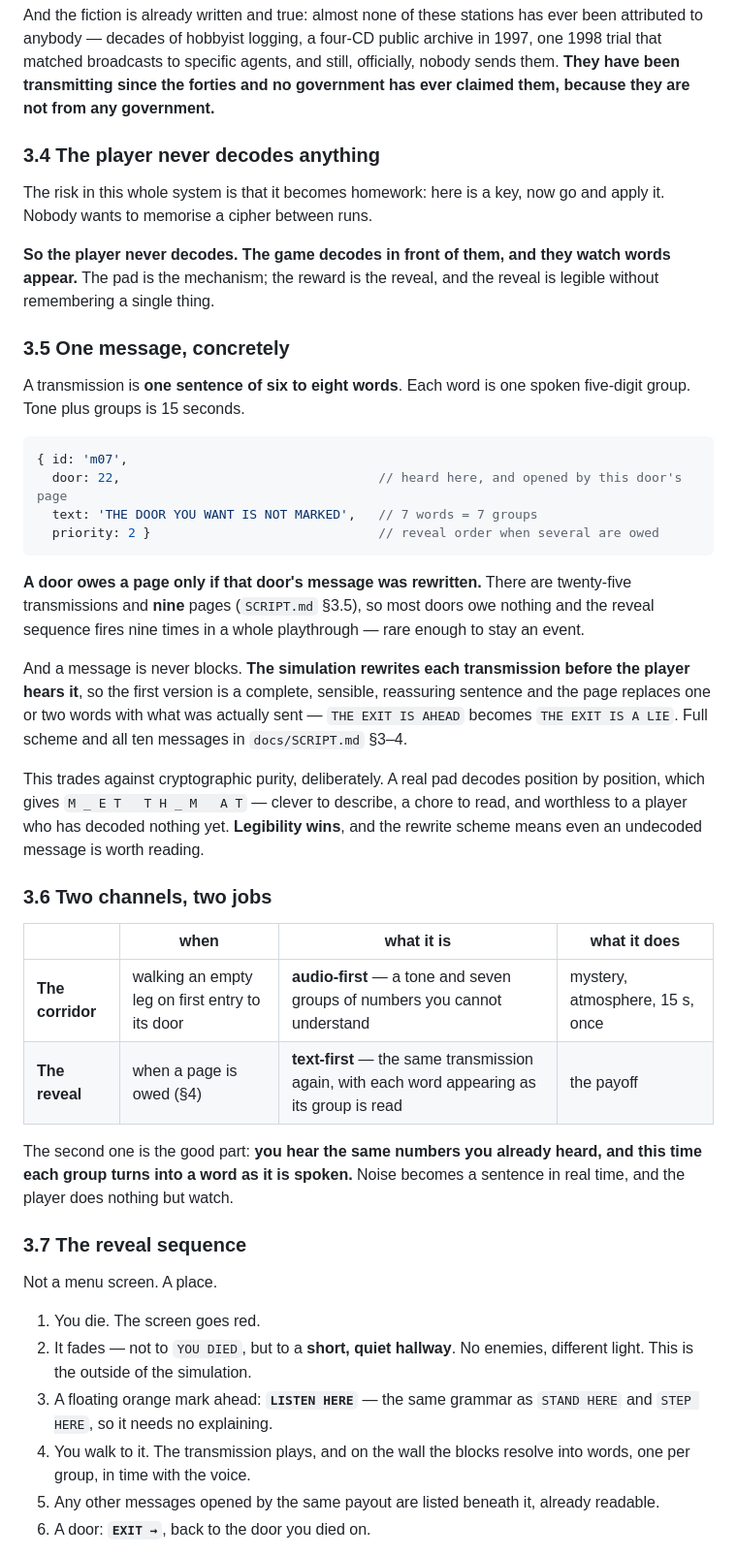
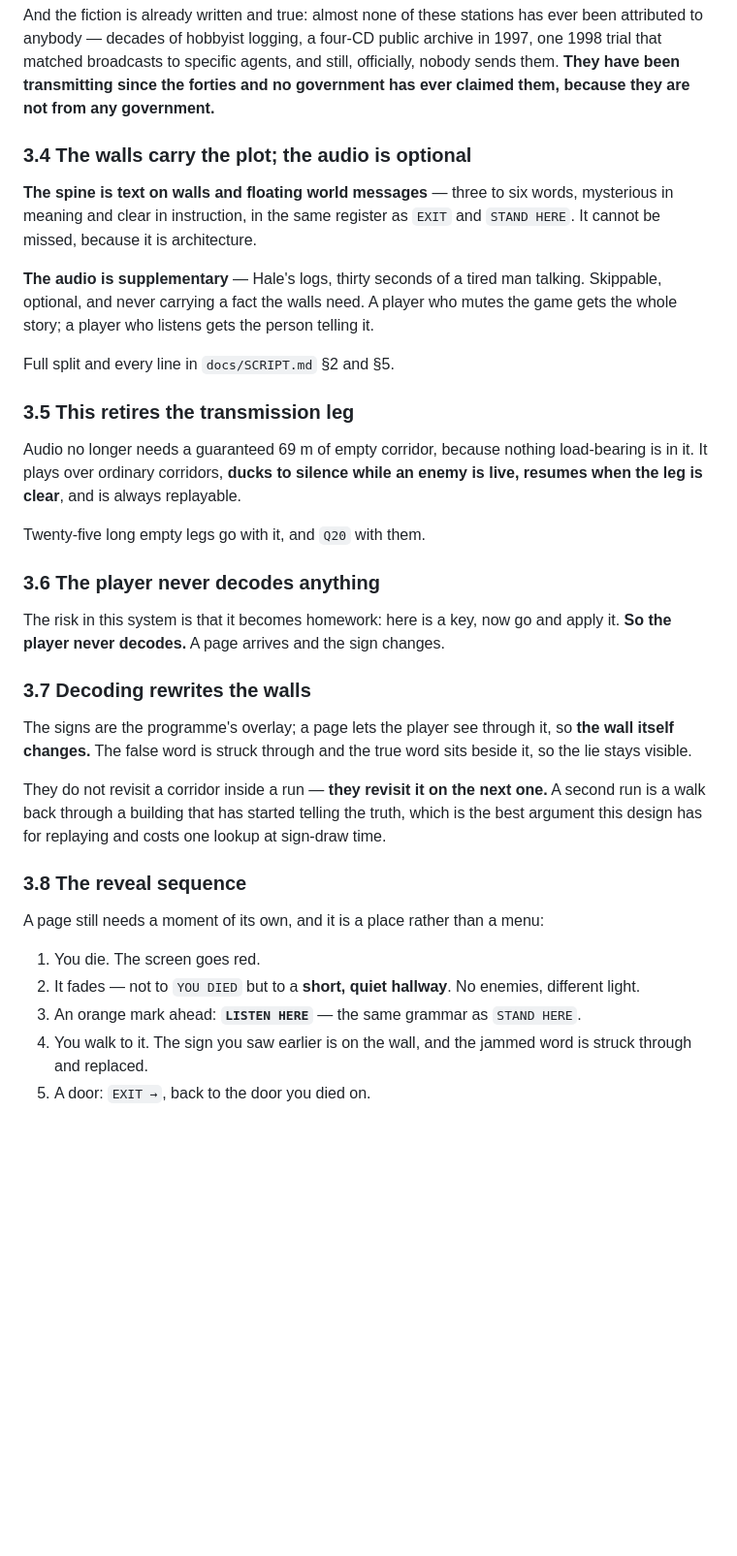
Before and after one commit to onlinestuff4me-sketch/timeshard, a Markdown page: docs/STORY.md, the part around one of its changes. Shown at 97% size. Drawn GitHub-style; blank space fills up the shorter version.

````diff
--- a/docs/STORY.md
+++ b/docs/STORY.md
@@ -96,67 +96,54 @@ agents, and still, officially, nobody sends them. **They have been
 transmitting since the forties and no government has ever claimed them,
 because they are not from any government.**
 
-### 3.4 The player never decodes anything
+### 3.4 The walls carry the plot; the audio is optional
 
-The risk in this whole system is that it becomes homework: here is a key,
-now go and apply it. Nobody wants to memorise a cipher between runs.
+**The spine is text on walls and floating world messages** — three to six
+words, mysterious in meaning and clear in instruction, in the same register as
+`EXIT` and `STAND HERE`. It cannot be missed, because it is architecture.
 
-**So the player never decodes. The game decodes in front of them, and they
-watch words appear.** The pad is the mechanism; the reward is the reveal, and
-the reveal is legible without remembering a single thing.
+**The audio is supplementary** — Hale's logs, thirty seconds of a tired man
+talking. Skippable, optional, and never carrying a fact the walls need. A
+player who mutes the game gets the whole story; a player who listens gets the
+person telling it.
 
-### 3.5 One message, concretely
+Full split and every line in `docs/SCRIPT.md` §2 and §5.
 
-A transmission is **one sentence of six to eight words**. Each word is one
-spoken five-digit group. Tone plus groups is 15 seconds.
+### 3.5 This retires the transmission leg
 
-```js
-{ id: 'm07',
-  door: 22,                                  // heard here, and opened by this door's page
-  text: 'THE DOOR YOU WANT IS NOT MARKED',   // 7 words = 7 groups
-  priority: 2 }                              // reveal order when several are owed
-```
+Audio no longer needs a guaranteed 69 m of empty corridor, because nothing
+load-bearing is in it. It plays over ordinary corridors, **ducks to silence
+while an enemy is live, resumes when the leg is clear**, and is always
+replayable.
 
-**A door owes a page only if that door's message was rewritten.** There are
-twenty-five transmissions and **nine** pages (`SCRIPT.md` §3.5), so most doors
-owe nothing and the reveal sequence fires nine times in a whole playthrough —
-rare enough to stay an event.
+Twenty-five long empty legs go with it, and `Q20` with them.
 
-And a message is never blocks. **The simulation rewrites each transmission
-before the player hears it**, so the first version is a complete, sensible,
-reassuring sentence and the page replaces one or two words with what was
-actually sent — `THE EXIT IS AHEAD` becomes `THE EXIT IS A LIE`. Full scheme
-and all ten messages in `docs/SCRIPT.md` §3–4.
+### 3.6 The player never decodes anything
 
-This trades against cryptographic purity, deliberately. A real pad decodes
-position by position, which gives `M _ E T   T H _ M   A T` — clever to
-describe, a chore to read, and worthless to a player who has decoded nothing
-yet. **Legibility wins**, and the rewrite scheme means even an undecoded
-message is worth reading.
+The risk in this system is that it becomes homework: here is a key, now go
+and apply it. **So the player never decodes.** A page arrives and the sign
+changes.
 
-### 3.6 Two channels, two jobs
+### 3.7 Decoding rewrites the walls
 
-| | when | what it is | what it does |
-|---|---|---|---|
-| **The corridor** | walking an empty leg on first entry to its door | **audio-first** — a tone and seven groups of numbers you cannot understand | mystery, atmosphere, 15 s, once |
-| **The reveal** | when a page is owed (§4) | **text-first** — the same transmission again, with each word appearing as its group is read | the payoff |
+The signs are the programme's overlay; a page lets the player see through it,
+so **the wall itself changes.** The false word is struck through and the true
+word sits beside it, so the lie stays visible.
 
-The second one is the good part: **you hear the same numbers you already
-heard, and this time each group turns into a word as it is spoken.** Noise
-becomes a sentence in real time, and the player does nothing but watch.
+They do not revisit a corridor inside a run — **they revisit it on the next
+one.** A second run is a walk back through a building that has started
+telling the truth, which is the best argument this design has for replaying
+and costs one lookup at sign-draw time.
 
-### 3.7 The reveal sequence
+### 3.8 The reveal sequence
 
-Not a menu screen. A place.
+A page still needs a moment of its own, and it is a place rather than a menu:
 
 1. You die. The screen goes red.
-2. It fades — not to `YOU DIED`, but to a **short, quiet hallway**. No
-   enemies, different light. This is the outside of the simulation.
-3. A floating orange mark ahead: **`LISTEN HERE`** — the same grammar as
-   `STAND HERE` and `STEP HERE`, so it needs no explaining.
-4. You walk to it. The transmission plays, and on the wall the blocks resolve
-   into words, one per group, in time with the voice.
-5. Any other messages opened by the same payout are listed beneath it,
-   already readable.
-6. A door: **`EXIT →`**, back to the door you died on.
+2. It fades — not to `YOU DIED` but to a **short, quiet hallway**. No enemies,
+   different light.
+3. An orange mark ahead: **`LISTEN HERE`** — the same grammar as `STAND HERE`.
+4. You walk to it. The sign you saw earlier is on the wall, and the jammed
+   word is struck through and replaced.
+5. A door: `EXIT →`, back to the door you died on.
 
````
Also changed, not shown: other parts of docs/STORY.md (+13 -39 lines), docs/SCRIPT.md (+176 -188 lines).
